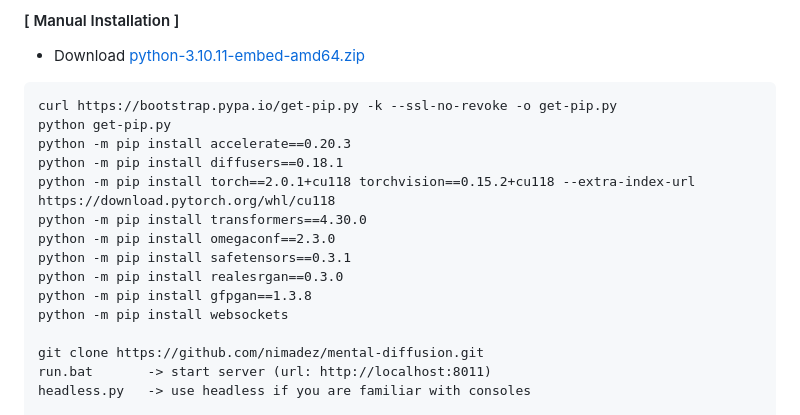
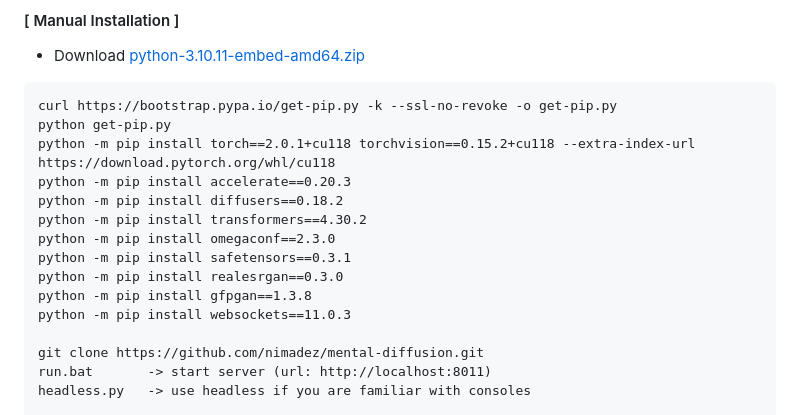
Before and after one commit to nimadez/mental-diffusion, a Markdown page: README.md, the part around one of its changes. GitHub-like rendering.

````diff
--- a/README.md
+++ b/README.md
@@ -176,15 +176,15 @@ curl -o md-installer.py https://raw.githubusercontent.com/nimadez/mental-diffusi
 ```
 curl https://bootstrap.pypa.io/get-pip.py -k --ssl-no-revoke -o get-pip.py
 python get-pip.py
+python -m pip install torch==2.0.1+cu118 torchvision==0.15.2+cu118 --extra-index-url https://download.pytorch.org/whl/cu118
 python -m pip install accelerate==0.20.3
-python -m pip install diffusers==0.18.1
-python -m pip install torch==2.0.1+cu118 torchvision==0.15.2+cu118 --extra-index-url https://download.pytorch.org/whl/cu118
-python -m pip install transformers==4.30.0
+python -m pip install diffusers==0.18.2
+python -m pip install transformers==4.30.2
 python -m pip install omegaconf==2.3.0
 python -m pip install safetensors==0.3.1
 python -m pip install realesrgan==0.3.0
 python -m pip install gfpgan==1.3.8
-python -m pip install websockets
+python -m pip install websockets==11.0.3
 
 git clone https://github.com/nimadez/mental-diffusion.git
 run.bat       -> start server (url: http://localhost:8011)
````
Also changed, not shown: other parts of README.md (+14 -12 lines), media/console.gif, 8 other files.
